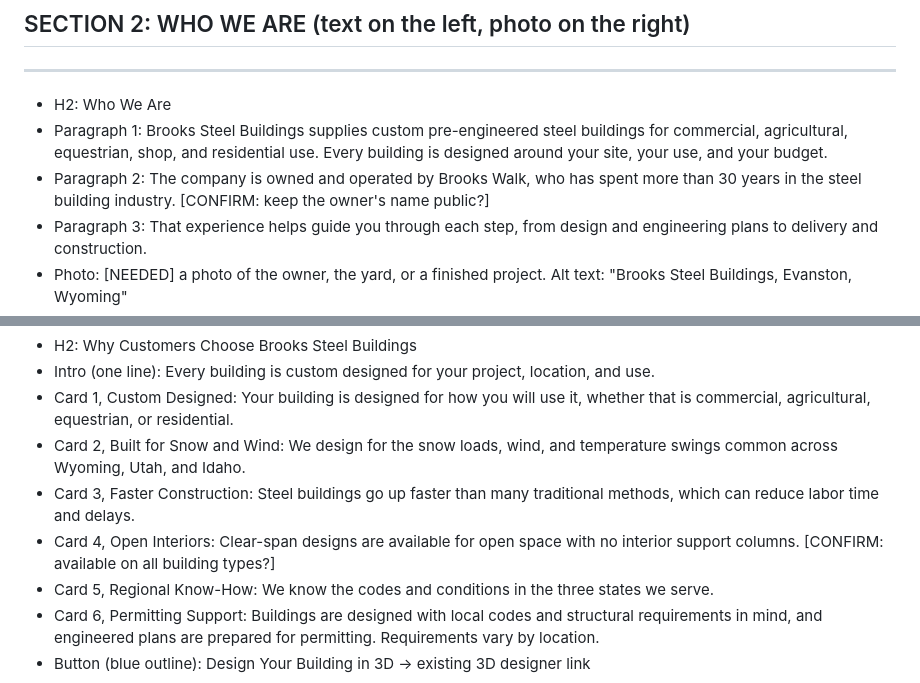
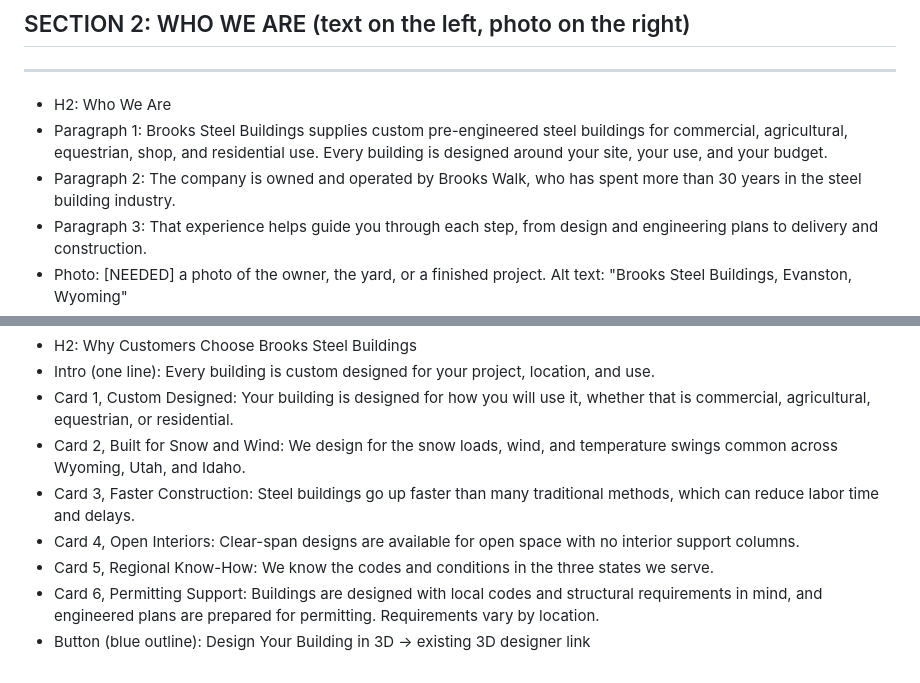
Before and after one commit to rbynfnch/Brooks-Steel-Buildings, a Markdown page: snippets/about-page-copy.md, 2 parts joined by grey strips. Drawn GitHub-style.

```diff
--- a/snippets/about-page-copy.md
+++ b/snippets/about-page-copy.md
@@ -28,7 +28,7 @@ Accuracy rules apply: no manufacturer names or hints, no hours, no email, no tes
 - Paragraph 1:
   Brooks Steel Buildings supplies custom pre-engineered steel buildings for commercial, agricultural, equestrian, shop, and residential use. Every building is designed around your site, your use, and your budget.
 - Paragraph 2:
-  The company is owned and operated by Brooks Walk, who has spent more than 30 years in the steel building industry. [CONFIRM: keep the owner's name public?]
+  The company is owned and operated by Brooks Walk, who has spent more than 30 years in the steel building industry.
 - Paragraph 3:
   That experience helps guide you through each step, from design and engineering plans to delivery and construction.
 - Photo: [NEEDED] a photo of the owner, the yard, or a finished project. Alt text: "Brooks Steel Buildings, Evanston, Wyoming"
@@ -42,7 +42,7 @@ Accuracy rules apply: no manufacturer names or hints, no hours, no email, no tes
 - Card 1, Custom Designed: Your building is designed for how you will use it, whether that is commercial, agricultural, equestrian, or residential.
 - Card 2, Built for Snow and Wind: We design for the snow loads, wind, and temperature swings common across Wyoming, Utah, and Idaho.
 - Card 3, Faster Construction: Steel buildings go up faster than many traditional methods, which can reduce labor time and delays.
-- Card 4, Open Interiors: Clear-span designs are available for open space with no interior support columns. [CONFIRM: available on all building types?]
+- Card 4, Open Interiors: Clear-span designs are available for open space with no interior support columns.
 - Card 5, Regional Know-How: We know the codes and conditions in the three states we serve.
 - Card 6, Permitting Support: Buildings are designed with local codes and structural requirements in mind, and engineered plans are prepared for permitting. Requirements vary by location.
 - Button (blue outline): Design Your Building in 3D   -> existing 3D designer link
```
Also changed, not shown: AUDIT.md (+1 -0 lines).
